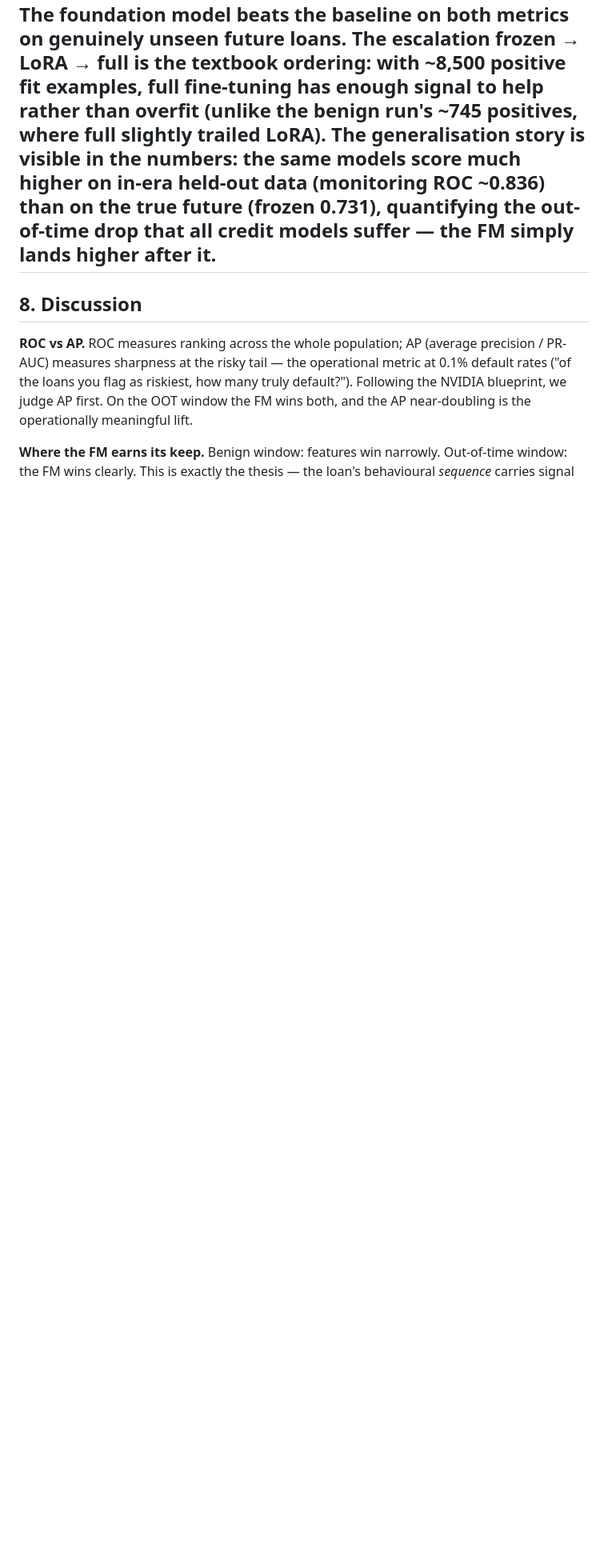
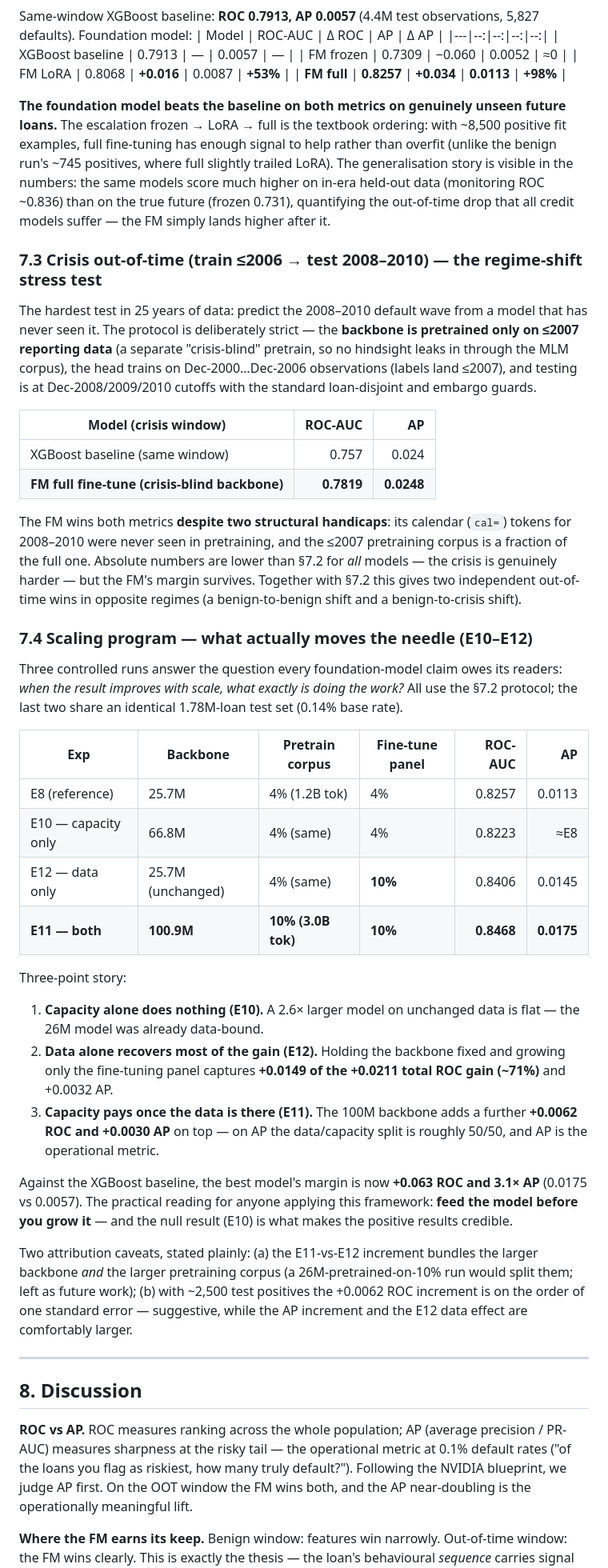
Before and after one commit to sriramarun/credit-foundation-model, a Markdown page: docs/technical_report.md, the part around one of its changes. Shown at 80% size. Drawn GitHub-style; blank space fills up the shorter version.

```diff
--- a/docs/technical_report.md
+++ b/docs/technical_report.md
@@ -181,6 +192,58 @@ where full slightly trailed LoRA).
 The generalisation story is visible in the numbers: the same models score much higher on in-era
 held-out data (monitoring ROC ~0.836) than on the true future (frozen 0.731), quantifying the
 out-of-time drop that all credit models suffer — the FM simply lands higher after it.
+
+### 7.3 Crisis out-of-time (train ≤2006 → test 2008–2010) — the regime-shift stress test
+
+The hardest test in 25 years of data: predict the 2008–2010 default wave from a model that has
+never seen it. The protocol is deliberately strict — the **backbone is pretrained only on ≤2007
+reporting data** (a separate "crisis-blind" pretrain, so no hindsight leaks in through the MLM
+corpus), the head trains on Dec-2000…Dec-2006 observations (labels land ≤2007), and testing is at
+Dec-2008/2009/2010 cutoffs with the standard loan-disjoint and embargo guards.
+
+| Model (crisis window) | ROC-AUC | AP |
+|---|--:|--:|
+| XGBoost baseline (same window) | 0.757 | 0.024 |
+| **FM full fine-tune (crisis-blind backbone)** | **0.7819** | **0.0248** |
+
+The FM wins both metrics **despite two structural handicaps**: its calendar (`cal=`) tokens for
+2008–2010 were never seen in pretraining, and the ≤2007 pretraining corpus is a fraction of the
+full one. Absolute numbers are lower than §7.2 for *all* models — the crisis is genuinely harder —
+but the FM's margin survives. Together with §7.2 this gives two independent out-of-time wins in
+opposite regimes (a benign-to-benign shift and a benign-to-crisis shift).
+
+### 7.4 Scaling program — what actually moves the needle (E10–E12)
+
+Three controlled runs answer the question every foundation-model claim owes its readers: *when the
+result improves with scale, what exactly is doing the work?* All use the §7.2 protocol; the last
+two share an identical 1.78M-loan test set (0.14% base rate).
+
+| Exp | Backbone | Pretrain corpus | Fine-tune panel | ROC-AUC | AP |
+|---|---|---|---|--:|--:|
+| E8 (reference) | 25.7M | 4% (1.2B tok) | 4% | 0.8257 | 0.0113 |
+| E10 — capacity only | 66.8M | 4% (same) | 4% | 0.8223 | ≈E8 |
+| E12 — data only | 25.7M (unchanged) | 4% (same) | **10%** | 0.8406 | 0.0145 |
+| **E11 — both** | **100.9M** | **10% (3.0B tok)** | **10%** | **0.8468** | **0.0175** |
+
+Three-point story:
+
+1. **Capacity alone does nothing (E10).** A 2.6× larger model on unchanged data is flat — the
+   26M model was already data-bound.
+2. **Data alone recovers most of the gain (E12).** Holding the backbone fixed and growing only the
+   fine-tuning panel captures **+0.0149 of the +0.0211 total ROC gain (~71%)** and +0.0032 AP.
+3. **Capacity pays once the data is there (E11).** The 100M backbone adds a further **+0.0062 ROC
+   and +0.0030 AP** on top — on AP the data/capacity split is roughly 50/50, and AP is the
+   operational metric.
+
+Against the XGBoost baseline, the best model's margin is now **+0.063 ROC and 3.1× AP**
+(0.0175 vs 0.0057). The practical reading for anyone applying this framework: **feed the model
+before you grow it** — and the null result (E10) is what makes the positive results credible.
+
+Two attribution caveats, stated plainly: (a) the E11-vs-E12 increment bundles the larger backbone
+*and* the larger pretraining corpus (a 26M-pretrained-on-10% run would split them; left as future
+work); (b) with ~2,500 test positives the +0.0062 ROC increment is on the order of one standard
+error — suggestive, while the AP increment and the E12 data effect are comfortably larger.
+
 ---
 ## 8. Discussion
 
```
Also changed, not shown: other parts of docs/technical_report.md (+60 -24 lines), reports/g2_equivalence_check.md (added, +9 -0 lines), reports/m5_on_10pct_ablation.md (added, +9 -0 lines).
